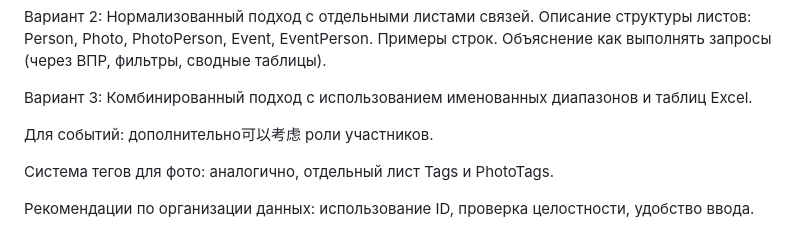
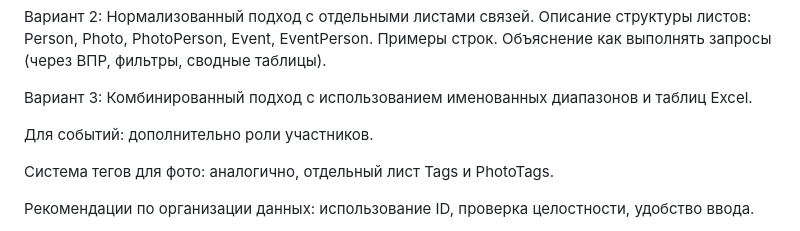
Before and after one commit to bpmbpm/family-tree, a Markdown page: ver1/start/table1.md, the part around the change. GitHub-like rendering.

```diff
--- a/ver1/start/table1.md
+++ b/ver1/start/table1.md
@@ -47,7 +47,7 @@
 
 Вариант 3: Комбинированный подход с использованием именованных диапазонов и таблиц Excel.
 
-Для событий: дополнительно可以考虑 роли участников.
+Для событий: дополнительно роли участников.
 
 Система тегов для фото: аналогично, отдельный лист Tags и PhotoTags.
 
```
